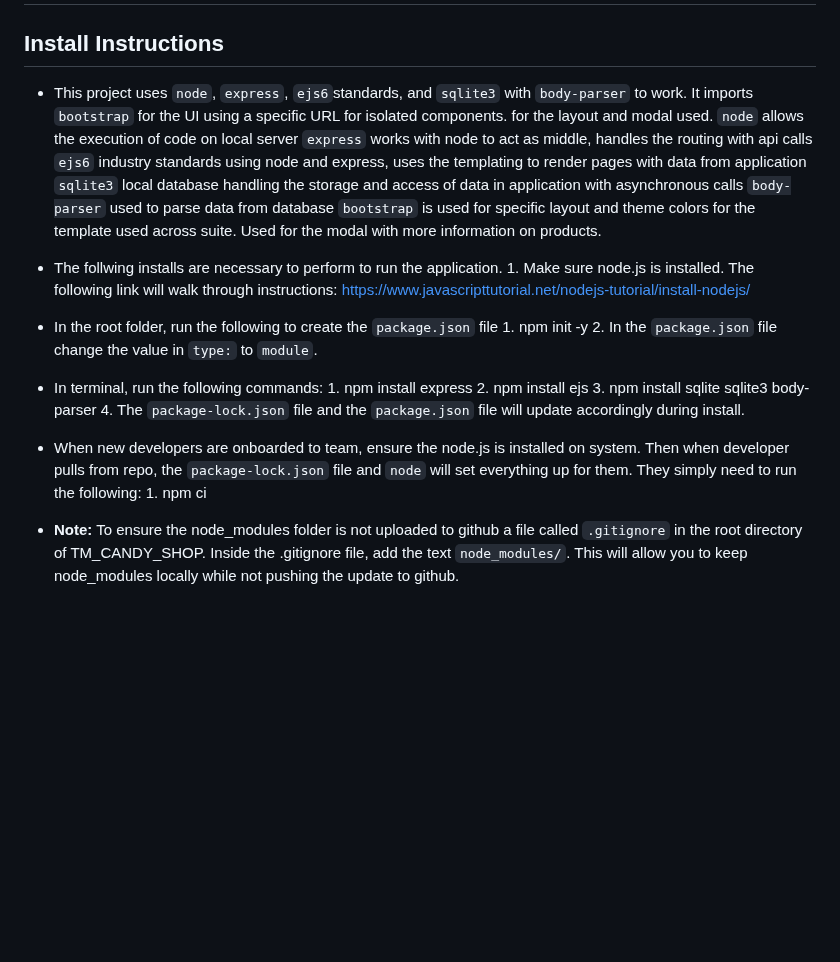
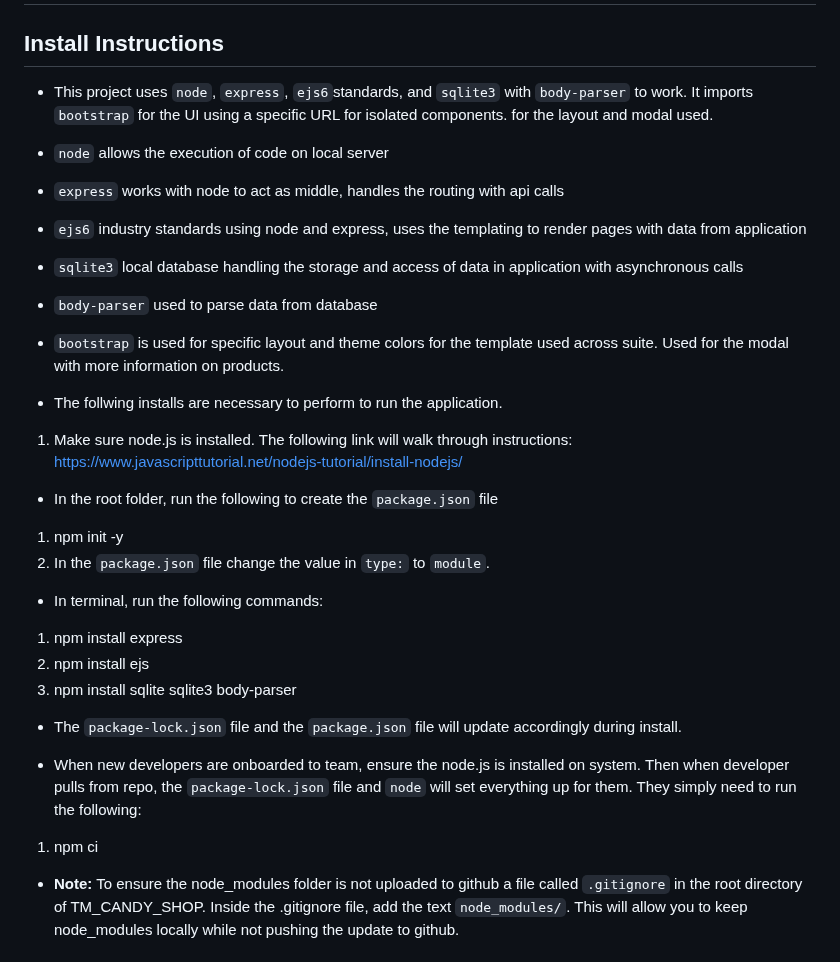
Before and after one commit to Spacecowboy423/TM_Candy_Shop, a Markdown page: README.md, the part around one of its changes. GitHub-like rendering; blank space fills up the shorter version.

```diff
--- a/README.md
+++ b/README.md
@@ -1,29 +1,30 @@
 # TM_Candy_Shop
 
 ## Install Instructions
-- This project uses `node`, `express`, `ejs6`standards, and `sqlite3` with `body-parser` to work. It imports `bootstrap` for the UI using a specific URL for isolated components. for the layout and modal used.
-        `node` allows the execution of code on local server
-        `express` works with node to act as middle, handles the routing with api calls
-        `ejs6` industry standards using node and express, uses the templating to render pages with data from application
-        `sqlite3` local database handling the storage and access of data in application with asynchronous calls
-        `body-parser` used to parse data from database
-        `bootstrap` is used for specific layout and theme colors for the template used across suite. Used for the modal with more information on products.
++ This project uses `node`, `express`, `ejs6`standards, and `sqlite3` with `body-parser` to work. It imports `bootstrap` for the UI using a specific URL for isolated components. for the layout and modal used.
+- `node` allows the execution of code on local server
+- `express` works with node to act as middle, handles the routing with api calls
+- `ejs6` industry standards using node and express, uses the templating to render pages with data from application
+- `sqlite3` local database handling the storage and access of data in application with asynchronous calls
+- `body-parser` used to parse data from database
+- `bootstrap` is used for specific layout and theme colors for the template used across suite. Used for the modal with more information on products.
 
 - The follwing installs are necessary to perform to run the application.
-        1. Make sure node.js is installed. The following link will walk through instructions: https://www.javascripttutorial.net/nodejs-tutorial/install-nodejs/
+ 1. Make sure node.js is installed. The following link will walk through instructions: https://www.javascripttutorial.net/nodejs-tutorial/install-nodejs/
 
 - In the root folder, run the following to create the `package.json` file
-        1. npm init -y
-        2. In the `package.json` file change the value in `type:` to `module`.
+ 1. npm init -y
+ 2. In the `package.json` file change the value in `type:` to `module`.
 
 - In terminal, run the following commands:
-        1. npm install express
-        2. npm install ejs
-        3. npm install sqlite sqlite3 body-parser
-        4. The `package-lock.json` file and the `package.json` file will update accordingly during install.
+1. npm install express
+2. npm install ejs
+3. npm install sqlite sqlite3 body-parser
+
+- The `package-lock.json` file and the `package.json` file will update accordingly during install.
 
 - When new developers are onboarded to team, ensure the node.js is installed on system. Then when developer pulls from repo, the `package-lock.json` file and `node` will set everything up for them. They simply need to run the following:
-        1. npm ci
+1. npm ci
 
 - <b>Note:</b> To ensure the node_modules folder is not uploaded to github a file called `.gitignore` in the root directory of TM_CANDY_SHOP. Inside the .gitignore file, add the text `node_modules/`. This will allow you to keep node_modules locally while not pushing the update to github.
 
```
Also changed, not shown: other parts of README.md (+8 -8 lines).
